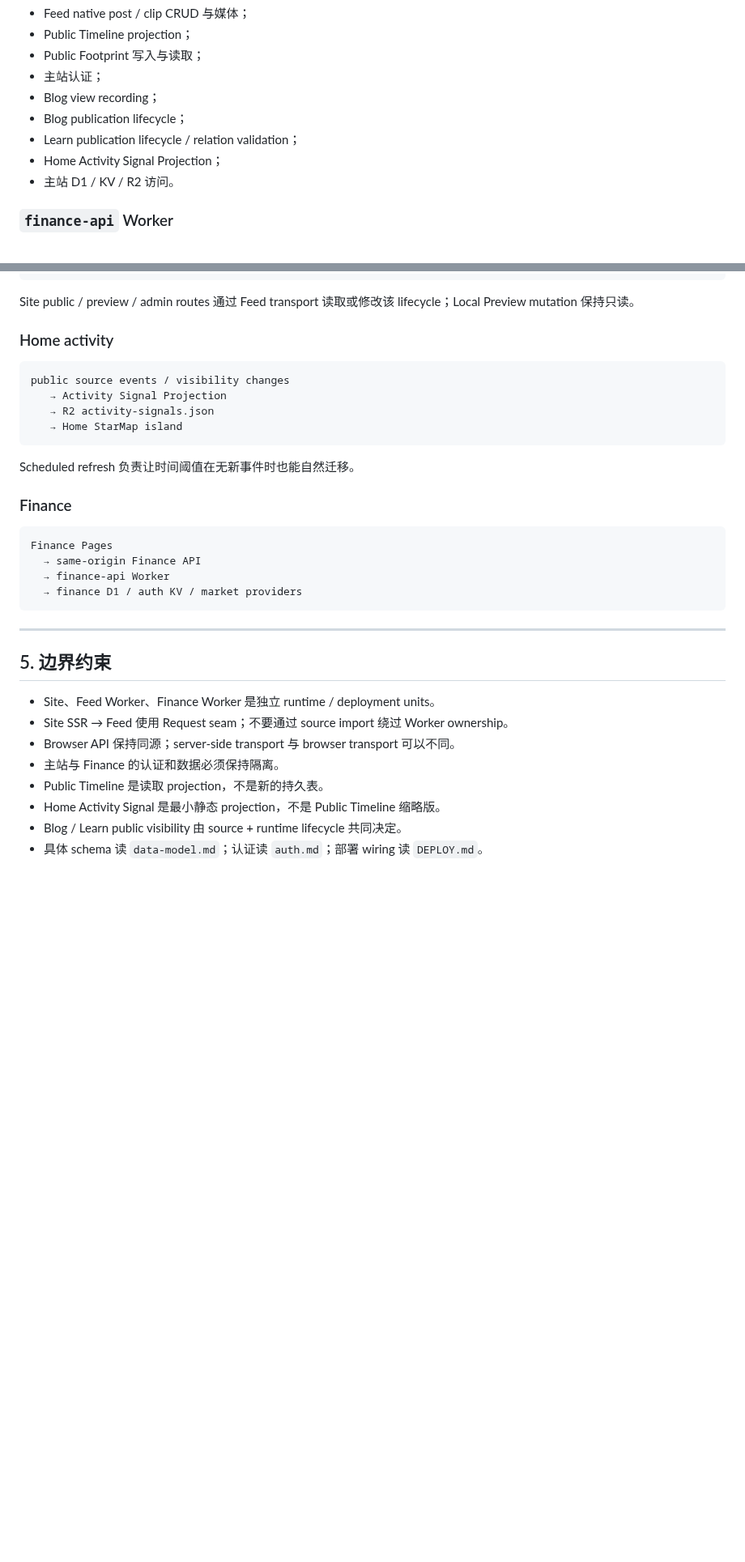
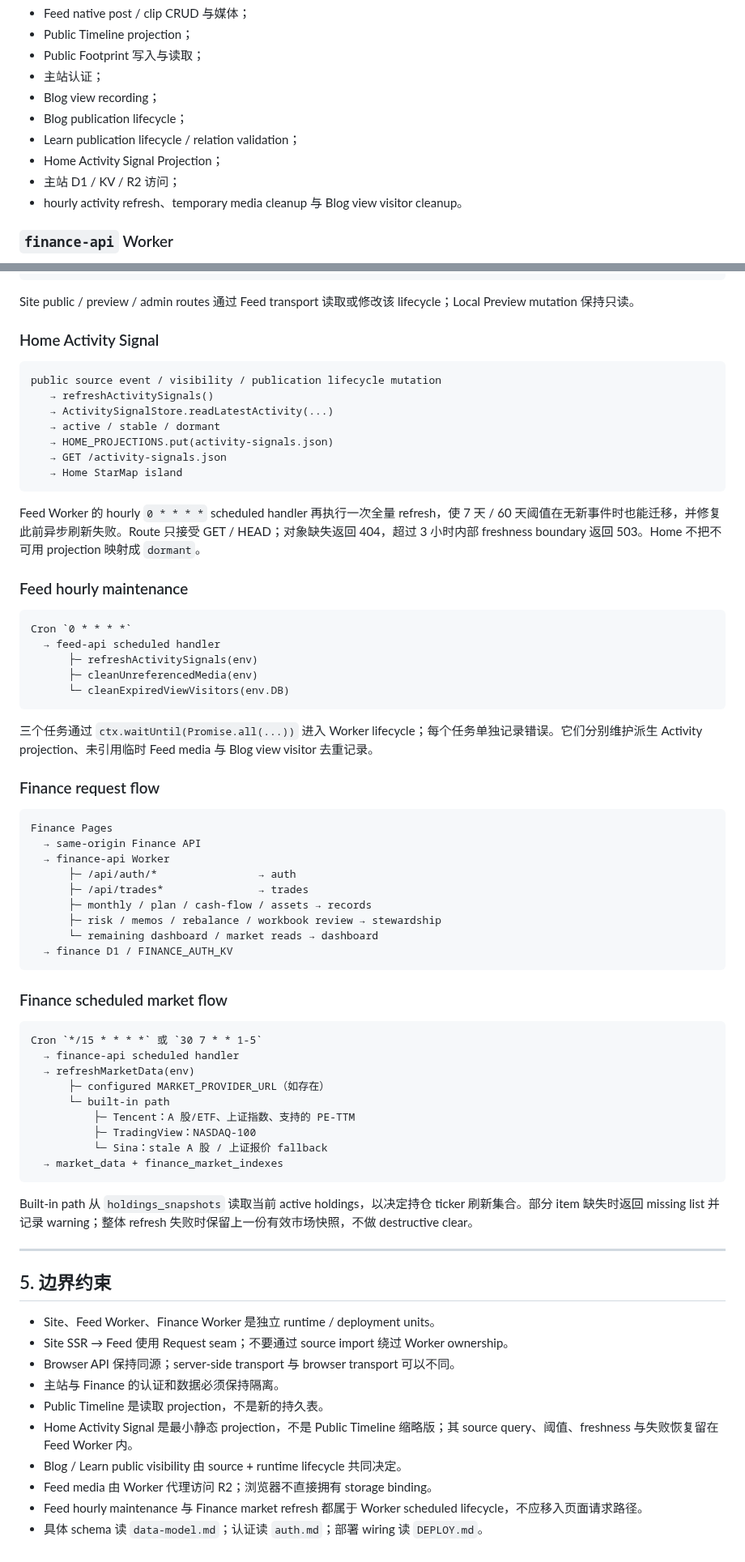
Before and after one commit to muxia51821/catstarry.xyz, a Markdown page: docs/architecture/modules.md, 2 parts joined by grey strips. Shown at 81% size. GitHub-like rendering; blank space fills up the shorter version.

Commit message:
docs: restore module runtime seams

````diff
--- a/docs/architecture/modules.md
+++ b/docs/architecture/modules.md
@@ -115,7 +115,8 @@ Site 不直接访问 Feed Worker implementation；server-side API seam 统一走
 - Blog publication lifecycle；
 - Learn publication lifecycle / relation validation；
 - Home Activity Signal Projection；
-- 主站 D1 / KV / R2 访问。
+- 主站 D1 / KV / R2 访问；
+- hourly activity refresh、temporary media cleanup 与 Blog view visitor cleanup。
 
 ### `finance-api` Worker
 
@@ -199,25 +227,61 @@ Learn Markdown
 
 Site public / preview / admin routes 通过 Feed transport 读取或修改该 lifecycle；Local Preview mutation 保持只读。
 
-### Home activity
+### Home Activity Signal
 
 ```text
-public source events / visibility changes
-   → Activity Signal Projection
-   → R2 activity-signals.json
+public source event / visibility / publication lifecycle mutation
+   → refreshActivitySignals()
+   → ActivitySignalStore.readLatestActivity(...)
+   → active / stable / dormant
+   → HOME_PROJECTIONS.put(activity-signals.json)
+   → GET /activity-signals.json
    → Home StarMap island
 ```
 
-Scheduled refresh 负责让时间阈值在无新事件时也能自然迁移。
+Feed Worker 的 hourly `0 * * * *` scheduled handler 再执行一次全量 refresh，使 7 天 / 60 天阈值在无新事件时也能迁移，并修复此前异步刷新失败。Route 只接受 GET / HEAD；对象缺失返回 404，超过 3 小时内部 freshness boundary 返回 503。Home 不把不可用 projection 映射成 `dormant`。
 
-### Finance
+### Feed hourly maintenance
+
+```text
+Cron `0 * * * *`
+  → feed-api scheduled handler
+      ├─ refreshActivitySignals(env)
+      ├─ cleanUnreferencedMedia(env)
+      └─ cleanExpiredViewVisitors(env.DB)
+```
+
+三个任务通过 `ctx.waitUntil(Promise.all(...))` 进入 Worker lifecycle；每个任务单独记录错误。它们分别维护派生 Activity projection、未引用临时 Feed media 与 Blog view visitor 去重记录。
+
+### Finance request flow
 
 ```text
 Finance Pages
   → same-origin Finance API
   → finance-api Worker
-  → finance D1 / auth KV / market providers
+      ├─ /api/auth/*                → auth
+      ├─ /api/trades*               → trades
+      ├─ monthly / plan / cash-flow / assets → records
+      ├─ risk / memos / rebalance / workbook review → stewardship
+      └─ remaining dashboard / market reads → dashboard
+  → finance D1 / FINANCE_AUTH_KV
 ```
+
+### Finance scheduled market flow
+
+```text
+Cron `*/15 * * * *` 或 `30 7 * * 1-5`
+  → finance-api scheduled handler
+  → refreshMarketData(env)
+      ├─ configured MARKET_PROVIDER_URL（如存在）
+      └─ built-in path
+          ├─ Tencent：A 股/ETF、上证指数、支持的 PE-TTM
+          ├─ TradingView：NASDAQ-100
+          └─ Sina：stale A 股 / 上证报价 fallback
+  → market_data + finance_market_indexes
+```
+
+Built-in path 从 `holdings_snapshots` 读取当前 active holdings，以决定持仓 ticker 刷新集合。部分 item 缺失时返回 missing list 并记录 warning；整体 refresh 失败时保留上一份有效市场快照，不做 destructive clear。
 
 ---
 
@@ -228,6 +292,8 @@ Finance Pages
 - Browser API 保持同源；server-side transport 与 browser transport 可以不同。
 - 主站与 Finance 的认证和数据必须保持隔离。
 - Public Timeline 是读取 projection，不是新的持久表。
-- Home Activity Signal 是最小静态 projection，不是 Public Timeline 缩略版。
+- Home Activity Signal 是最小静态 projection，不是 Public Timeline 缩略版；其 source query、阈值、freshness 与失败恢复留在 Feed Worker 内。
 - Blog / Learn public visibility 由 source + runtime lifecycle 共同决定。
+- Feed media 由 Worker 代理访问 R2；浏览器不直接拥有 storage binding。
+- Feed hourly maintenance 与 Finance market refresh 都属于 Worker scheduled lifecycle，不应移入页面请求路径。
 - 具体 schema 读 `data-model.md`；认证读 `auth.md`；部署 wiring 读 `DEPLOY.md`。
````
Also changed, not shown: other parts of docs/architecture/modules.md (+36 -9 lines).
